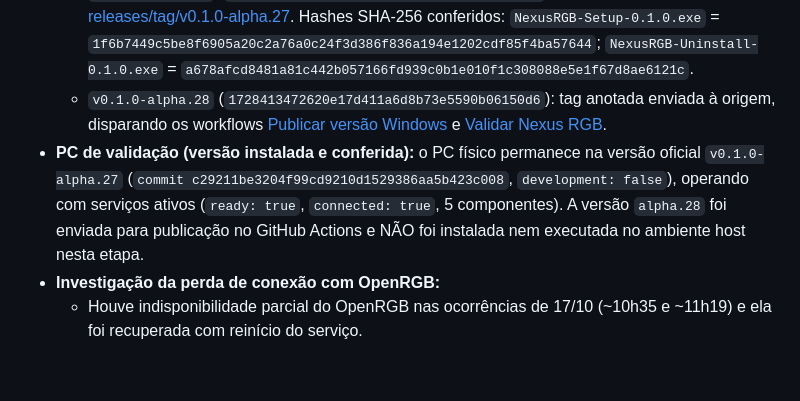
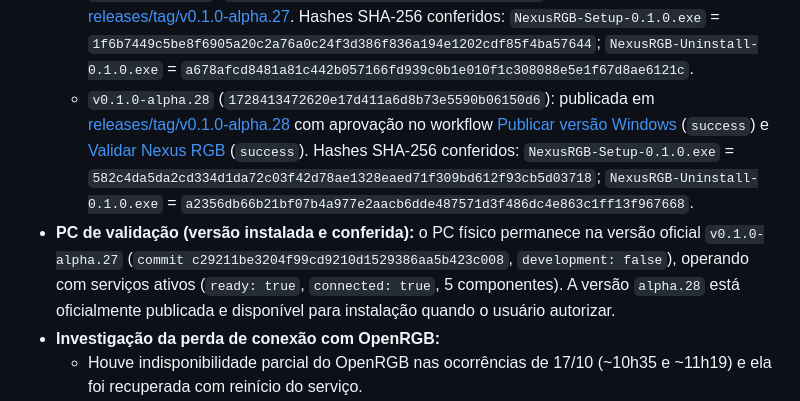
Before and after one commit to JonJonGf/nexus-rgb, a Markdown page: docs/CONTEXTO-DESENVOLVIMENTO.md, the part around the change. GitHub-like rendering; blank space fills up the shorter version.

Commit message:
docs: registrar hashes oficiais e conclusao dos workflows da v0.1.0-alpha.28

```diff
--- a/docs/CONTEXTO-DESENVOLVIMENTO.md
+++ b/docs/CONTEXTO-DESENVOLVIMENTO.md
@@ -16,8 +16,8 @@ Este é o registro público de continuidade entre sessões e ferramentas. Leia t
   - `v0.1.0-alpha.25` (`4b2eaa2f4a53d96c4530efee8e32a17f5f0bd650`): passou nos workflows da tag `Validar Nexus RGB` e `CodeQL`, mantida conforme regra de imutabilidade.
   - `v0.1.0-alpha.26` (`4924d76e894ac590fdee6bba8ed5053dab3d1be6`): publicada em `releases/tag/v0.1.0-alpha.26` após aprovação nos workflows com assets oficiais e SHA-256 conferidos.
   - `v0.1.0-alpha.27` (`c29211be3204f99cd9210d1529386aa5b423c008`): publicada em [releases/tag/v0.1.0-alpha.27](https://github.com/JonJonGf/nexus-rgb/releases/tag/v0.1.0-alpha.27). Hashes SHA-256 conferidos: `NexusRGB-Setup-0.1.0.exe` = `1f6b7449c5be8f6905a20c2a76a0c24f3d386f836a194e1202cdf85f4ba57644`; `NexusRGB-Uninstall-0.1.0.exe` = `a678afcd8481a81c442b057166fd939c0b1e010f1c308088e5e1f67d8ae6121c`.
-  - `v0.1.0-alpha.28` (`1728413472620e17d411a6d8b73e5590b06150d6`): tag anotada enviada à origem, disparando os workflows [Publicar versão Windows](https://github.com/JonJonGf/nexus-rgb/actions/runs/39051431459) e [Validar Nexus RGB](https://github.com/JonJonGf/nexus-rgb/actions/runs/39051431432).
-- **PC de validação (versão instalada e conferida):** o PC físico permanece na versão oficial `v0.1.0-alpha.27` (`commit c29211be3204f99cd9210d1529386aa5b423c008`, `development: false`), operando com serviços ativos (`ready: true`, `connected: true`, 5 componentes). A versão `alpha.28` foi enviada para publicação no GitHub Actions e NÃO foi instalada nem executada no ambiente host nesta etapa.
+  - `v0.1.0-alpha.28` (`1728413472620e17d411a6d8b73e5590b06150d6`): publicada em [releases/tag/v0.1.0-alpha.28](https://github.com/JonJonGf/nexus-rgb/releases/tag/v0.1.0-alpha.28) com aprovação no workflow [Publicar versão Windows](https://github.com/JonJonGf/nexus-rgb/actions/runs/39051431459) (`success`) e [Validar Nexus RGB](https://github.com/JonJonGf/nexus-rgb/actions/runs/39051431432) (`success`). Hashes SHA-256 conferidos: `NexusRGB-Setup-0.1.0.exe` = `582c4da5da2cd334d1da72c03f42d78ae1328eaed71f309bd612f93cb5d03718`; `NexusRGB-Uninstall-0.1.0.exe` = `a2356db66b21bf07b4a977e2aacb6dde487571d3f486dc4e863c1ff13f967668`.
+- **PC de validação (versão instalada e conferida):** o PC físico permanece na versão oficial `v0.1.0-alpha.27` (`commit c29211be3204f99cd9210d1529386aa5b423c008`, `development: false`), operando com serviços ativos (`ready: true`, `connected: true`, 5 componentes). A versão `alpha.28` está oficialmente publicada e disponível para instalação quando o usuário autorizar.
 - **Investigação da perda de conexão com OpenRGB:**
   - Houve indisponibilidade parcial do OpenRGB nas ocorrências de 17/10 (~10h35 e ~11h19) e ela foi recuperada com reinício do serviço.
   - A causa interna específica (barramento SMBus/i2c, sincronização de threads no driver, firmware) não foi confirmada.
```
